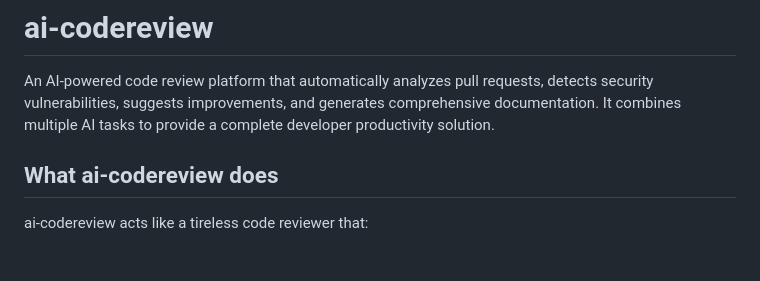
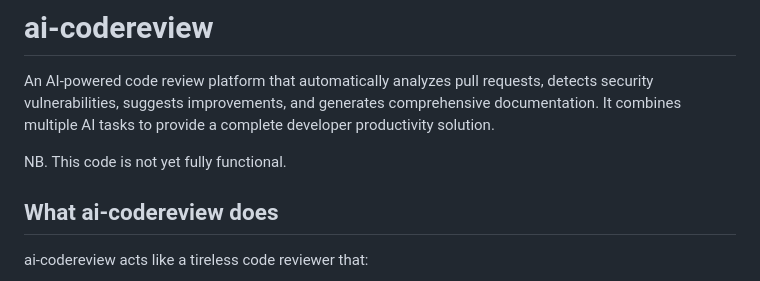
Before and after one commit to crissyg/ai-codereview, a Markdown page: README.md, the part around the change. Rendered like a GitHub page; blank space fills up the shorter version.

```diff
--- a/README.md
+++ b/README.md
@@ -1,5 +1,7 @@
 # ai-codereview
 An AI-powered code review platform that automatically analyzes pull requests, detects security vulnerabilities, suggests improvements, and generates comprehensive documentation. It combines multiple AI tasks to provide a complete developer productivity solution.
+
+NB. This code is not yet fully functional.
 
 ## What ai-codereview does
 
```
